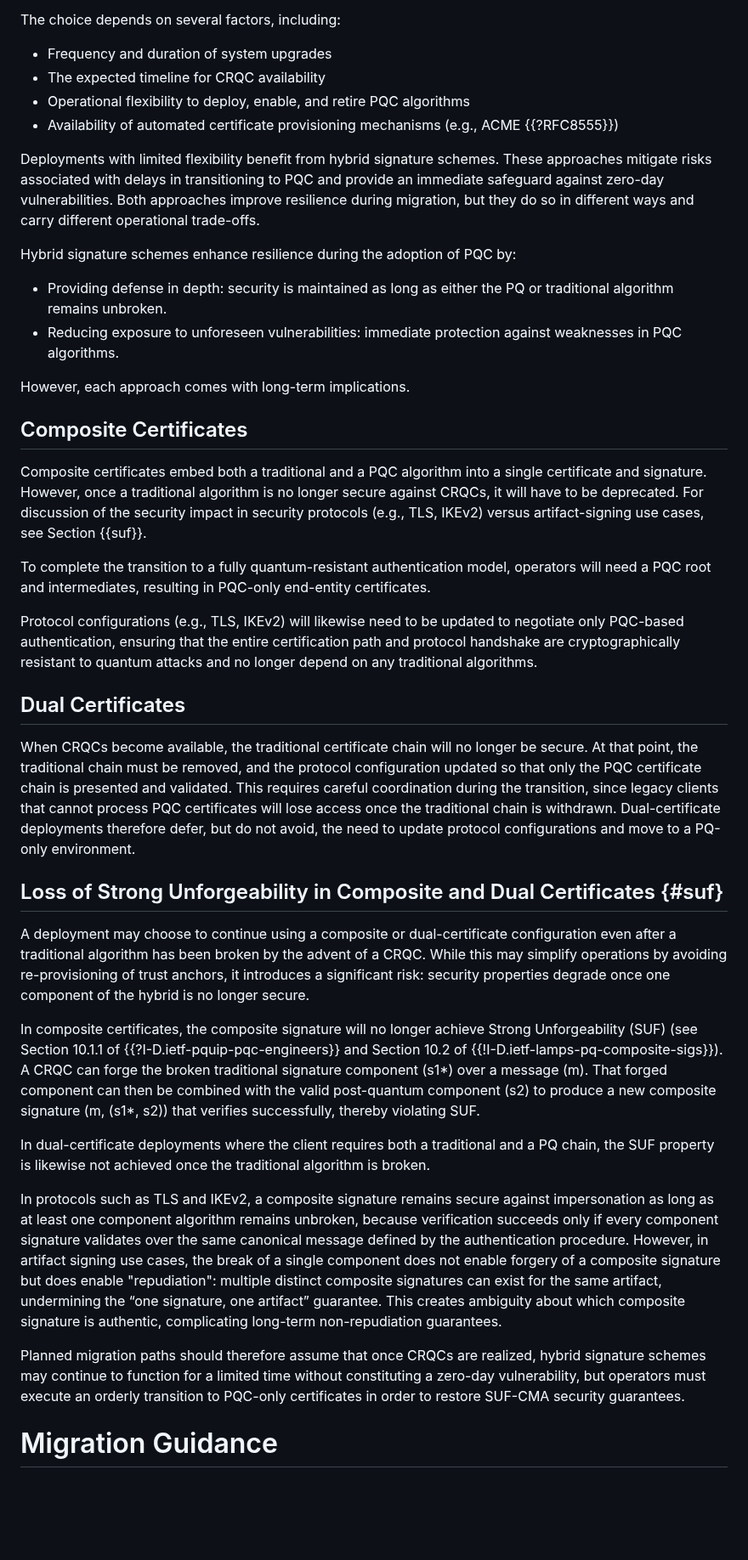
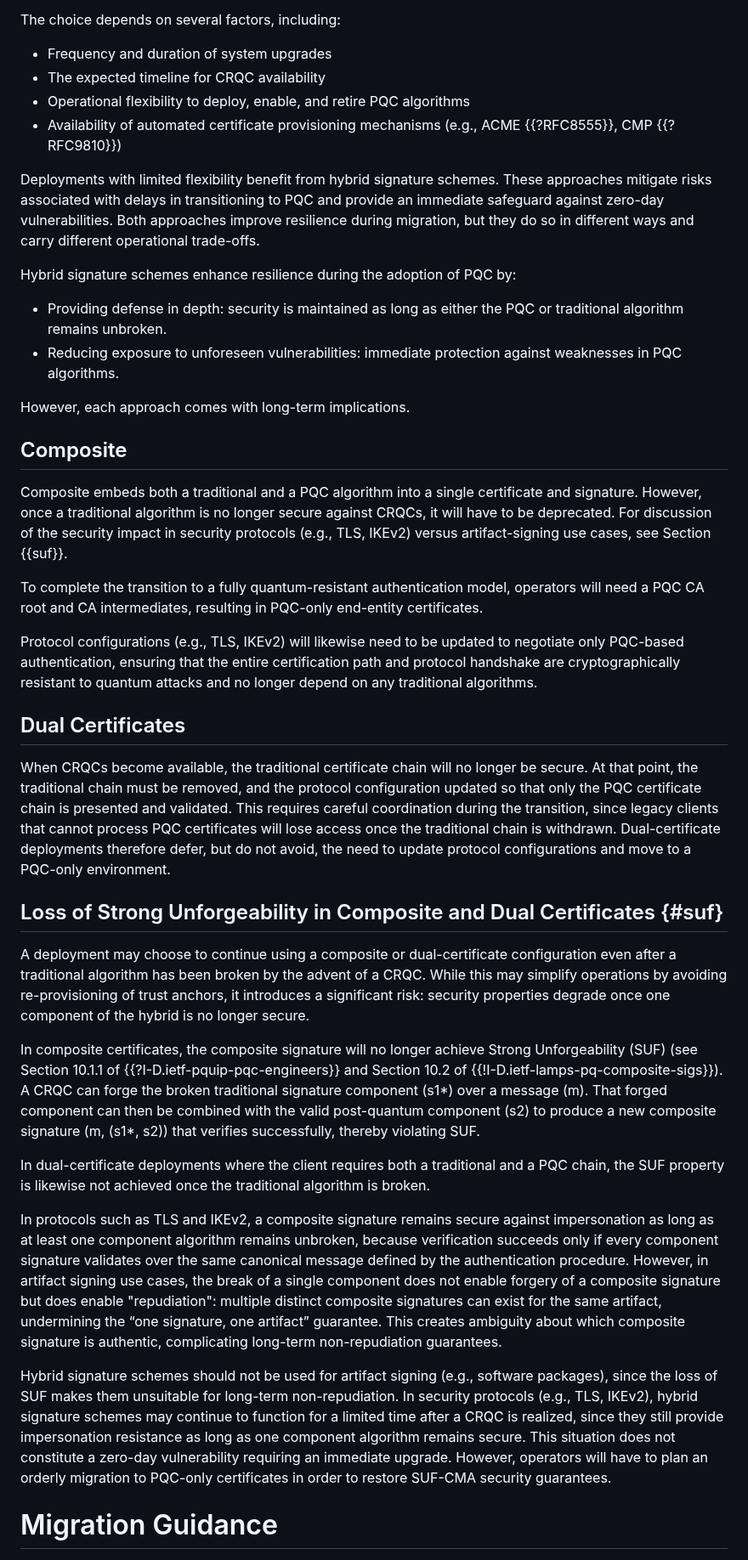
Before and after one commit to tireddy2/pqc-cert-guidance, a Markdown page: draft-reddy-pquip-pqc-signature-migration.md, the part around one of its changes. Shown at 85% size. Rendered like a GitHub page; blank space fills up the shorter version.

```diff
--- a/draft-reddy-pquip-pqc-signature-migration.md
+++ b/draft-reddy-pquip-pqc-signature-migration.md
@@ -347,7 +347,7 @@ The choice depends on several factors, including:
 - The expected timeline for CRQC availability
 - Operational flexibility to deploy, enable, and retire PQC algorithms
 - Availability of automated certificate provisioning mechanisms
-  (e.g., ACME {{?RFC8555}})
+  (e.g., ACME {{?RFC8555}}, CMP {{?RFC9810}})
 
 Deployments with limited flexibility benefit from hybrid signature schemes.
 These approaches mitigate risks associated with delays in
@@ -359,22 +359,22 @@ Hybrid signature schemes enhance resilience during the adoption of
 PQC by:
 
 - Providing defense in depth: security is maintained as long as either
-  the PQ or traditional algorithm remains unbroken.
+  the PQC or traditional algorithm remains unbroken.
 - Reducing exposure to unforeseen vulnerabilities: immediate protection
   against weaknesses in PQC algorithms.
 
 However, each approach comes with long-term implications.
 
-## Composite Certificates
+## Composite
 
-Composite certificates embed both a traditional and a PQC algorithm into a
+Composite embeds both a traditional and a PQC algorithm into a
 single certificate and signature. However, once a traditional algorithm is no
 longer secure against CRQCs, it will have to be deprecated. For discussion
 of the security impact in security protocols (e.g., TLS, IKEv2)
 versus artifact-signing use cases, see Section {{suf}}.
 
 To complete the transition to a fully quantum-resistant authentication model,
-operators will need a PQC root and intermediates, resulting in PQC-only
+operators will need a PQC CA root and CA intermediates, resulting in PQC-only
 end-entity certificates.
 
 Protocol configurations (e.g., TLS, IKEv2) will likewise
@@ -392,7 +392,7 @@ chain is presented and validated. This requires careful coordination
 during the transition, since legacy clients that cannot process PQC
 certificates will lose access once the traditional chain is withdrawn.
 Dual-certificate deployments therefore defer, but do not avoid, the need
-to update protocol configurations and move to a PQ-only environment.
+to update protocol configurations and move to a PQC-only environment.
 
 ## Loss of Strong Unforgeability in Composite and Dual Certificates {#suf}
 
@@ -412,7 +412,7 @@ produce a new composite signature (m, (s1*, s2)) that verifies successfully,
 thereby violating SUF.
 
 In dual-certificate deployments where the client requires both a
-traditional and a PQ chain, the SUF property is likewise not achieved once
+traditional and a PQC chain, the SUF property is likewise not achieved once
 the traditional algorithm is broken.
 
 In protocols such as TLS and IKEv2, a composite signature remains
@@ -427,11 +427,14 @@ composite signatures can exist for the same artifact, undermining the
 which composite signature is authentic, complicating long-term
 non-repudiation guarantees.
 
-Planned migration paths should therefore assume that once CRQCs are realized,
-hybrid signature schemes may continue to function for a limited time
-without constituting a zero-day vulnerability, but operators must execute an
-orderly transition to PQC-only certificates in order to restore SUF-CMA
-security guarantees.
+Hybrid signature schemes should not be used for artifact signing (e.g., software packages),
+since the loss of SUF makes them unsuitable for long-term non-repudiation.
+In security protocols (e.g., TLS, IKEv2), hybrid signature schemes may continue to
+function for a limited time after a CRQC is realized, since they still provide
+impersonation resistance as long as one component algorithm remains secure.
+This situation does not constitute a zero-day vulnerability requiring an
+immediate upgrade. However, operators will have to plan an orderly migration
+to PQC-only certificates in order to restore SUF-CMA security guarantees.
 
 # Migration Guidance
 
```
Also changed, not shown: other parts of draft-reddy-pquip-pqc-signature-migration.md (+68 -68 lines).
